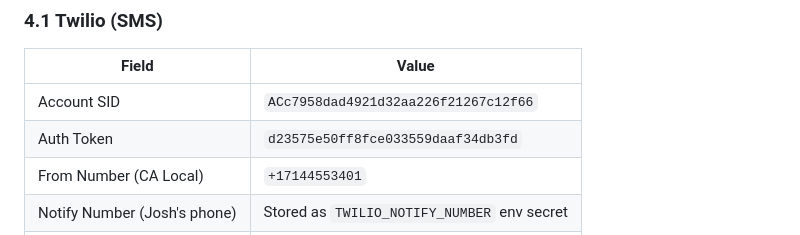
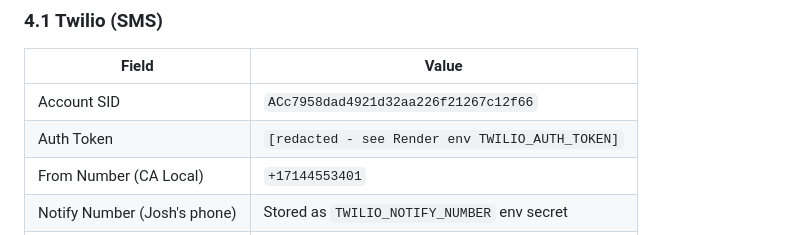
Before and after one commit to JPellzer/pellsolar-website, a Markdown page: MASTER_BRIEF.md, the part around the change. Drawn GitHub-style.

Commit message:
Bug 451: MASTER_BRIEF.md — Twilio auth token literal redacted (1x)
Co-Authored-By: Claude Opus 5.5 <noreply@anthropic.com>

```diff
--- a/MASTER_BRIEF.md
+++ b/MASTER_BRIEF.md
@@ -77,7 +77,7 @@ pnpm test         # Run Vitest tests
 | Field | Value |
 |---|---|
 | Account SID | `ACc7958dad4921d32aa226f21267c12f66` |
-| Auth Token | `d23575e50ff8fce033559daaf34db3fd` |
+| Auth Token | `[redacted - see Render env TWILIO_AUTH_TOKEN]` |
 | From Number (CA Local) | `+17144553401` |
 | Notify Number (Josh's phone) | Stored as `TWILIO_NOTIFY_NUMBER` env secret |
 | Login Email | josh@pellsolar.com |
```
